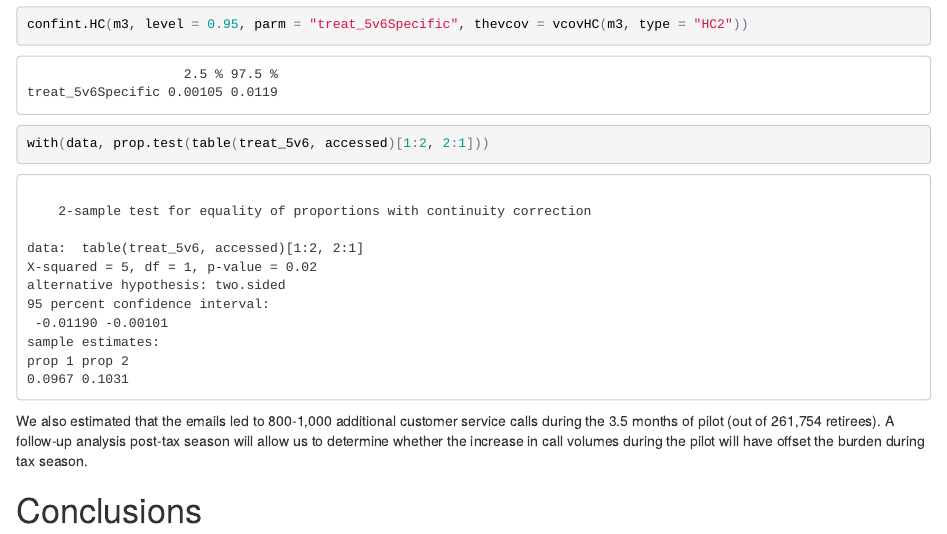
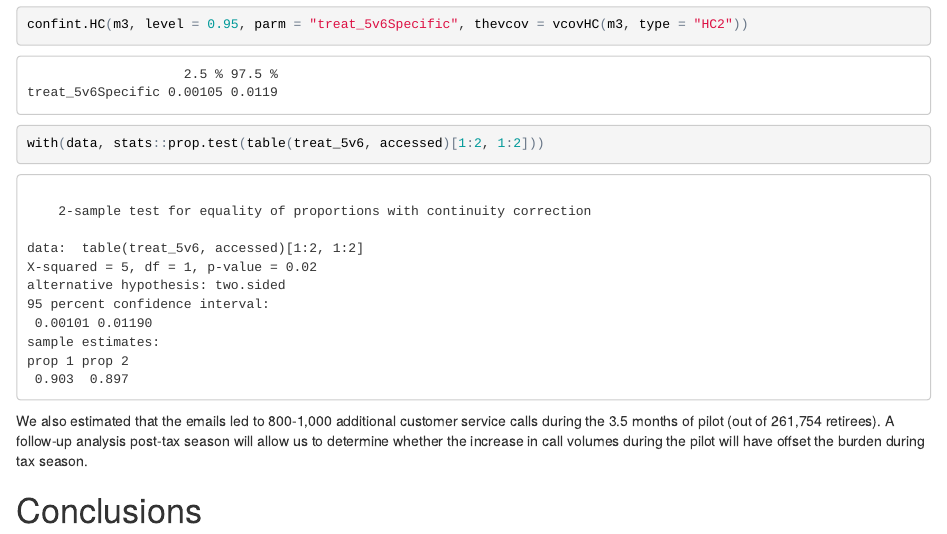
Before and after one commit to sbstusa/mypay, an R Markdown document (mypay_reanalysis.Rmd): the page in a window 1100 px wide, from 6470 px down. The pictures show the output file mypay_reanalysis.html that the author committed with the source, opened offline.

Commit message:
fixing prop.test

````diff
--- a/mypay_reanalysis.Rmd
+++ b/mypay_reanalysis.Rmd
@@ -275,7 +275,7 @@ m3<-lm(accessed~treat_5v6,data)
 coeftest(m3,vcov=vcovHC(m3,type="HC2"))["treat_5v6Specific",]
 confint.HC(m3,level=.95,parm="treat_5v6Specific",thevcov=vcovHC(m3,type="HC2"))
 with(data,
-     prop.test(table(treat_5v6,accessed)[1:2,2:1]))
+     stats::prop.test(table(treat_5v6,accessed)[1:2,1:2]))
 ```
 
 We also estimated that the emails led to 800-1,000 additional customer service calls during the 3.5 months of pilot (out of 261,754 retirees). A follow-up analysis post-tax season will allow us to determine whether the increase in call volumes during the pilot will have offset the burden during tax season.
````
Also changed, not shown: mypay_reanalysis.html.
